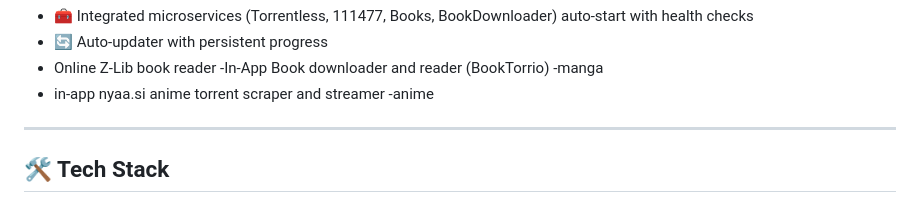
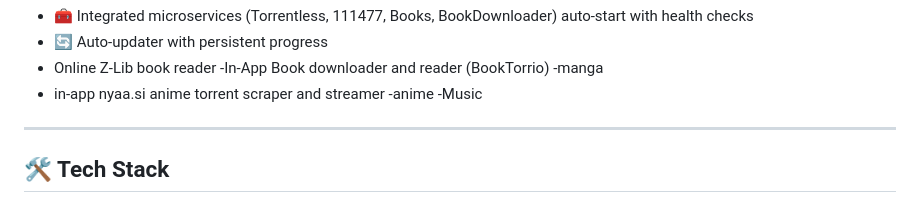
Before and after one commit to ayman707-ux/PlayTorrio, a Markdown page: README.md, the part around the change. Rendered like a GitHub page.

Commit message:
Add Music section to README

```diff
--- a/README.md
+++ b/README.md
@@ -32,6 +32,7 @@ PlayTorrio's official [website](https://playtorrio.netlify.app/)
 -manga
 - in-app nyaa.si anime torrent scraper and streamer
 -anime
+-Music
 ---
 
 ## 🛠️ Tech Stack
```
